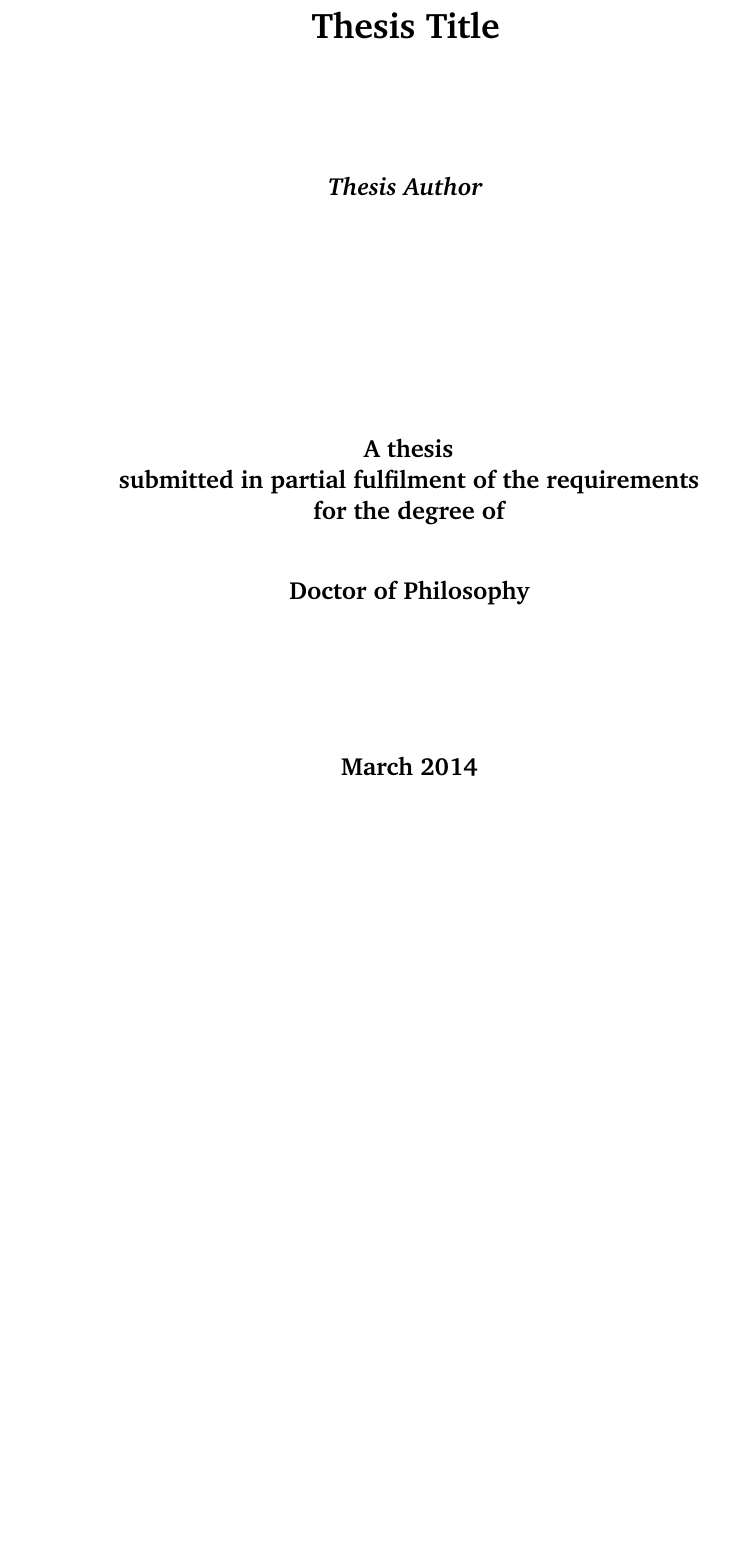
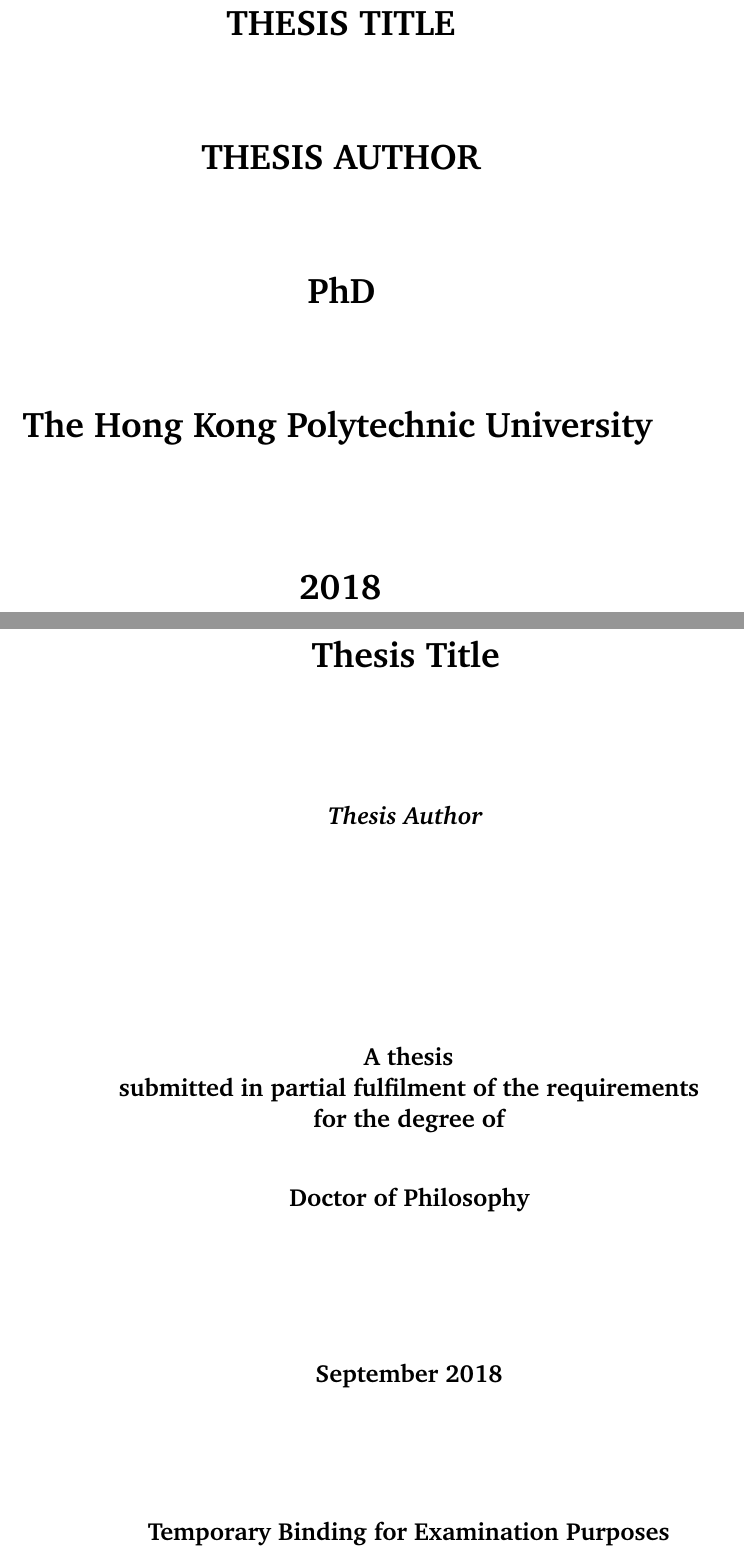
Before and after one commit to quxiaofeng/PolyU_thesis_template, a LaTeX thesis (thesis.tex, which reads cleanthesis.sty): part of page 1 of 34 before the commit and two parts of pages 1 and 2 of 36 after it, the two joined at a grey line, cut at the place of the change, the shorter picture padded with empty space. Compiled offline with pdfLaTeX.

Commit message:
Corrected Spelling errors and added Title Page
Updated the template to be more inline with The Hong Kong Polytechnic University Thesis Guidelines.

1) Added cover page
2) Correct spelling of Section
3) Corrected TOC title.

```diff
--- a/cleanthesis.sty
+++ b/cleanthesis.sty
@@ -436,6 +436,12 @@
 % TODO command
 \definecolor{color_todo}{rgb}{.6,.8,.2}
 \newcommand{\TODO}[1]{{\color{color_todo}\textbf{[TODO #1]}}}
+\newcommand\blankpage{%
+    \null
+    \thispagestyle{empty}%
+    \addtocounter{page}{-1}%
+    \newpage}
+
 %
 %
 % ref commands, e.g. for images, tables and text labels
@@ -689,6 +695,44 @@
 % requirements of the Hong Kong Polytechnic University.
 % For usage example, see thesis.tex.
 %
+\newcommand{\thesiscoverpage}[2]{%
+  \pdfbookmark[0]{Cover Page}{Cover Page}
+  \label{sec:titlepage}
+  \thispagestyle{empty}
+  \begin{center}
+
+  \vspace*{3.5cm}
+  \renewcommand{\baselinestretch}{1.0}%
+  \textbf{\LARGE {\MakeUppercase{\thesisTitle}}}
+
+
+
+    \renewcommand{\baselinestretch}{1.0}%
+  \textbf{\LARGE  {\MakeUppercase{\thesisName}}}
+
+
+   \textbf{\LARGE {{#1}}}
+
+
+
+     \renewcommand{\baselinestretch}{3.0}%
+  \textbf{\LARGE {\thesisUniversity}}
+  \vspace{0.5cm}
+
+
+  \textbf{\LARGE {\thesisYear}}
+
+
+  \end{center}
+  \addtocounter{page}{-1}%Do not include in page count
+
+  \afterpage{\blankpage}
+\pagebreak
+
+
+
+}
+
 \newcommand{\thesistitlepage}[2]{%
   \pdfbookmark[0]{Title Page}{Title Page}
   \label{sec:titlepage}
--- a/thesis.tex
+++ b/thesis.tex
@@ -33,7 +33,9 @@
 \newcommand{\thesisTitle}{Thesis Title}
 \newcommand{\thesisName}{Thesis Author}
 \newcommand{\thesisSubject}{Thesis Subject}
-\newcommand{\thesisDate}{March 2014}
+\newcommand{\thesisMonth}{September}
+\newcommand{\thesisYear}{2018}
+\newcommand{\thesisDate}{\thesisMonth \xspace \thesisYear}
 \newcommand{\thesisVersion}{0.1}
 
 \newcommand{\thesisFirstReviewer}{First Reviewer}
@@ -68,6 +70,8 @@
 	colortheme=bluemagenta,%
 ]{cleanthesis}
 
+\usepackage{afterpage} %used for inserting blank pages etc
+
 \hypersetup{					% setup the hyperref-package options
 	pdftitle={\thesisTitle},	% 	- title (PDF meta)
 	pdfsubject={\thesisSubject},% 	- subject (PDF meta)
@@ -100,8 +104,10 @@
 %\pagestyle{empty}				% no header or footers
 %\input{content/titlepages}		% INCLUDE: all titlepages
 %\cleardoublepage
-
-\thesistitlepage{Doctor of Philosophy}%{Temporary Binding for Examination Purposes}
+\thesiscoverpage{PhD}%{Temporary Binding for Examination Purposes}
+%\thesiscoverpage{MPhil}%{Temporary Binding for Examination Purposes}
+\cleardoublepage
+\thesistitlepage{Doctor of Philosophy}{Temporary Binding for Examination Purposes}
 %\thesistitlepage{Master of Philosophy}%{Temporary Binding for Examination Purposes}
 \cleardoublepage
 
```
Also changed, not shown: content/acknowledgment.tex (+2 -2 lines), thesis.pdf, thesis.tex (1 more changed lines).
